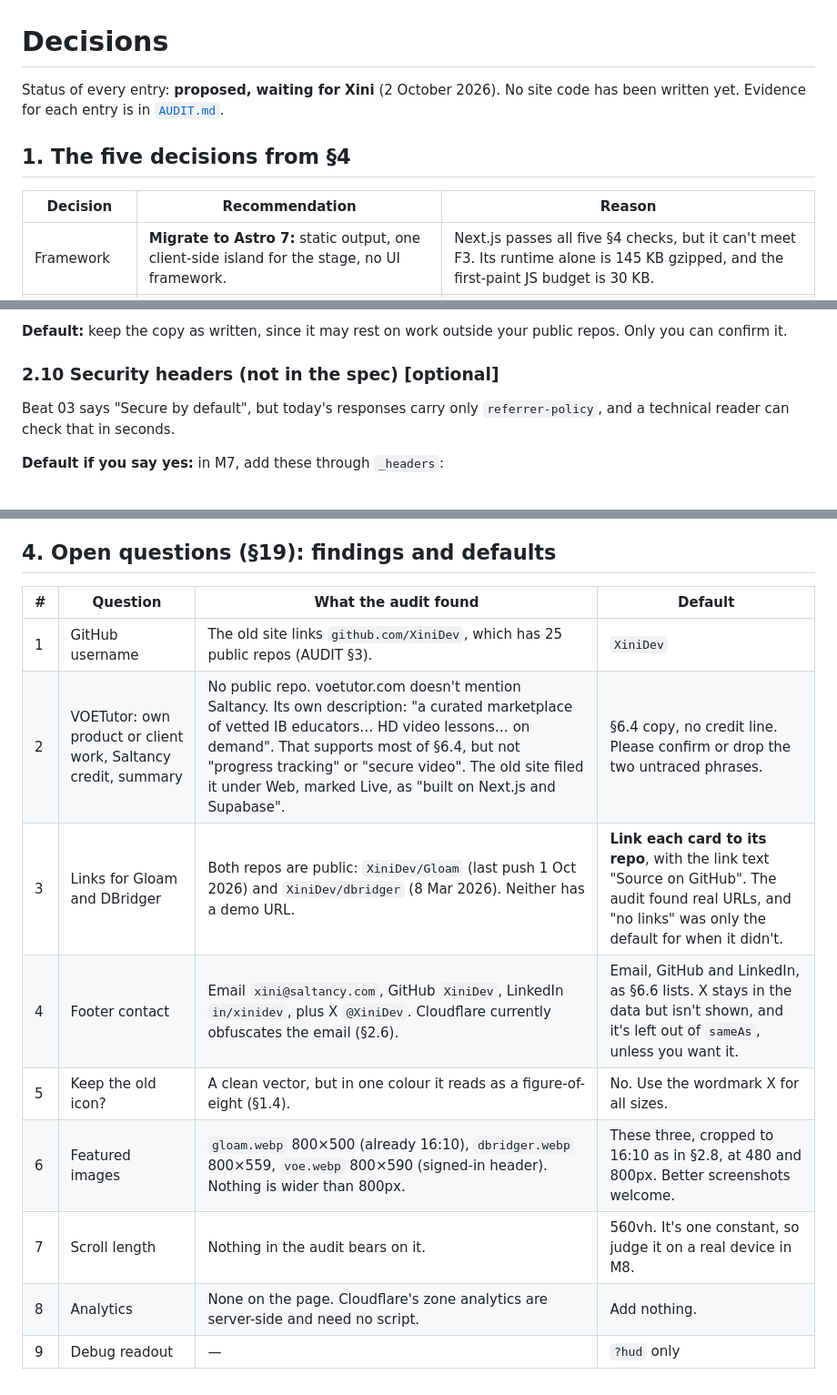
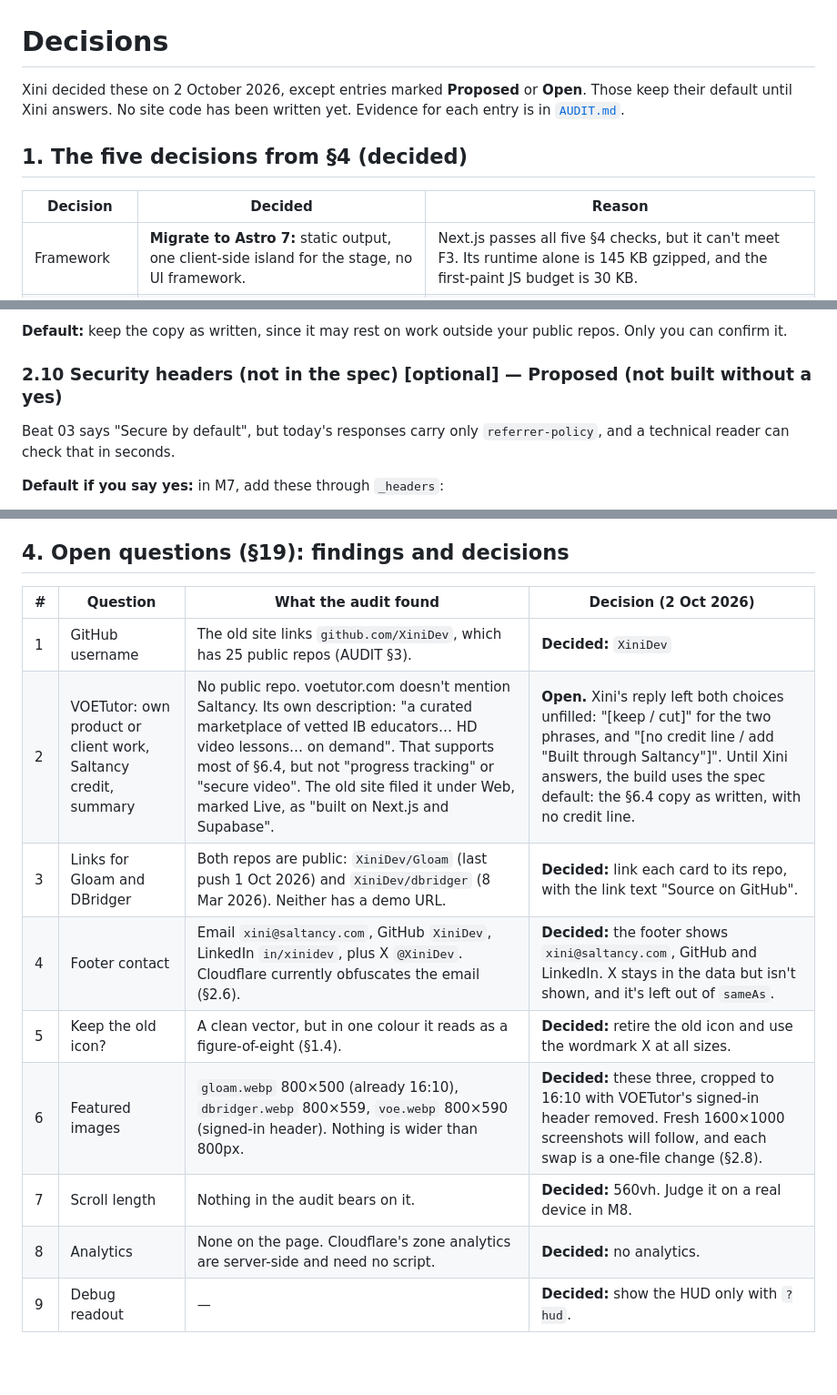
Before and after one commit to XiniDev/xini.dev, a Markdown page: docs/DECISIONS.md, 3 parts joined by grey strips. Shown at 91% size. Drawn GitHub-style; blank space fills up the shorter version.

Commit message:
docs: record Xini's M0 decisions (Astro, deploy, refresh, icon, routes, spec gaps, §19)

```diff
--- a/docs/DECISIONS.md
+++ b/docs/DECISIONS.md
@@ -1,10 +1,10 @@
 # Decisions
 
-Status of every entry: **proposed, waiting for Xini** (2 October 2026). No site code has been written yet. Evidence for each entry is in [`AUDIT.md`](AUDIT.md).
+Xini decided these on 2 October 2026, except entries marked **Proposed** or **Open**. Those keep their default until Xini answers. No site code has been written yet. Evidence for each entry is in [`AUDIT.md`](AUDIT.md).
 
-## 1. The five decisions from §4
+## 1. The five decisions from §4 (decided)
 
-| Decision | Recommendation | Reason |
+| Decision | Decided | Reason |
 |---|---|---|
 | Framework | **Migrate to Astro 7:** static output, one client-side island for the stage, no UI framework. | Next.js passes all five §4 checks, but it can't meet F3. Its runtime alone is 145 KB gzipped, and the first-paint JS budget is 30 KB. |
 | Deploy target | **Keep Cloudflare Pages project `xini-dev`:** Git integration, apex `xini.dev`, production branch `master`. Build into `out/`. | §4 says keep the host. Building into `out/` leaves the Pages build settings unchanged, and they apply to every branch, so `master` keeps deploying until the merge. |
@@ -189,7 +211,7 @@ The copy rule says every claim must trace to a real project or real experience.
 
 **Default:** keep the copy as written, since it may rest on work outside your public repos. Only you can confirm it.
 
-### 2.10 Security headers (not in the spec) [optional]
+### 2.10 Security headers (not in the spec) [optional] — Proposed (not built without a yes)
 
 Beat 03 says "Secure by default", but today's responses carry only `referrer-policy`, and a technical reader can check that in seconds.
 
@@ -225,16 +247,16 @@ None of these needs a decision. They're recorded so that nothing changes silentl
 - **M2: the GitHub user repos endpoint returns public repos only, even with a token.** That's what we want here. Gloam and DBridger are public. VOETutor has no public repo, and featured cards don't need dates.
 - **M7: Cloudflare's managed robots.txt adds its content-signals block to ours.** Confirm that Lighthouse's robots.txt audit still passes (SEO 100).
 
-## 4. Open questions (§19): findings and defaults
+## 4. Open questions (§19): findings and decisions
 
-| # | Question | What the audit found | Default |
+| # | Question | What the audit found | Decision (2 Oct 2026) |
 |---|---|---|---|
-| 1 | GitHub username | The old site links `github.com/XiniDev`, which has 25 public repos (AUDIT §3). | `XiniDev` |
-| 2 | VOETutor: own product or client work, Saltancy credit, summary | No public repo. voetutor.com doesn't mention Saltancy. Its own description: "a curated marketplace of vetted IB educators… HD video lessons… on demand". That supports most of §6.4, but not "progress tracking" or "secure video". The old site filed it under Web, marked Live, as "built on Next.js and Supabase". | §6.4 copy, no credit line. Please confirm or drop the two untraced phrases. |
-| 3 | Links for Gloam and DBridger | Both repos are public: `XiniDev/Gloam` (last push 1 Oct 2026) and `XiniDev/dbridger` (8 Mar 2026). Neither has a demo URL. | **Link each card to its repo**, with the link text "Source on GitHub". The audit found real URLs, and "no links" was only the default for when it didn't. |
-| 4 | Footer contact | Email `xini@saltancy.com`, GitHub `XiniDev`, LinkedIn `in/xinidev`, plus X `@XiniDev`. Cloudflare currently obfuscates the email (§2.6). | Email, GitHub and LinkedIn, as §6.6 lists. X stays in the data but isn't shown, and it's left out of `sameAs`, unless you want it. |
-| 5 | Keep the old icon? | A clean vector, but in one colour it reads as a figure-of-eight (§1.4). | No. Use the wordmark X for all sizes. |
-| 6 | Featured images | `gloam.webp` 800×500 (already 16:10), `dbridger.webp` 800×559, `voe.webp` 800×590 (signed-in header). Nothing is wider than 800px. | These three, cropped to 16:10 as in §2.8, at 480 and 800px. Better screenshots welcome. |
-| 7 | Scroll length | Nothing in the audit bears on it. | 560vh. It's one constant, so judge it on a real device in M8. |
-| 8 | Analytics | None on the page. Cloudflare's zone analytics are server-side and need no script. | Add nothing. |
-| 9 | Debug readout | — | `?hud` only |
+| 1 | GitHub username | The old site links `github.com/XiniDev`, which has 25 public repos (AUDIT §3). | **Decided:** `XiniDev` |
+| 2 | VOETutor: own product or client work, Saltancy credit, summary | No public repo. voetutor.com doesn't mention Saltancy. Its own description: "a curated marketplace of vetted IB educators… HD video lessons… on demand". That supports most of §6.4, but not "progress tracking" or "secure video". The old site filed it under Web, marked Live, as "built on Next.js and Supabase". | **Open.** Xini's reply left both choices unfilled: "[keep / cut]" for the two phrases, and "[no credit line / add \"Built through Saltancy\"]". Until Xini answers, the build uses the spec default: the §6.4 copy as written, with no credit line. |
+| 3 | Links for Gloam and DBridger | Both repos are public: `XiniDev/Gloam` (last push 1 Oct 2026) and `XiniDev/dbridger` (8 Mar 2026). Neither has a demo URL. | **Decided:** link each card to its repo, with the link text "Source on GitHub". |
+| 4 | Footer contact | Email `xini@saltancy.com`, GitHub `XiniDev`, LinkedIn `in/xinidev`, plus X `@XiniDev`. Cloudflare currently obfuscates the email (§2.6). | **Decided:** the footer shows `xini@saltancy.com`, GitHub and LinkedIn. X stays in the data but isn't shown, and it's left out of `sameAs`. |
+| 5 | Keep the old icon? | A clean vector, but in one colour it reads as a figure-of-eight (§1.4). | **Decided:** retire the old icon and use the wordmark X at all sizes. |
+| 6 | Featured images | `gloam.webp` 800×500 (already 16:10), `dbridger.webp` 800×559, `voe.webp` 800×590 (signed-in header). Nothing is wider than 800px. | **Decided:** these three, cropped to 16:10 with VOETutor's signed-in header removed. Fresh 1600×1000 screenshots will follow, and each swap is a one-file change (§2.8). |
+| 7 | Scroll length | Nothing in the audit bears on it. | **Decided:** 560vh. Judge it on a real device in M8. |
+| 8 | Analytics | None on the page. Cloudflare's zone analytics are server-side and need no script. | **Decided:** no analytics. |
+| 9 | Debug readout | — | **Decided:** show the HUD only with `?hud`. |
```
Also changed, not shown: other parts of docs/DECISIONS.md (+42 -20 lines), docs/CHECKLIST.md (+10 -0 lines).
